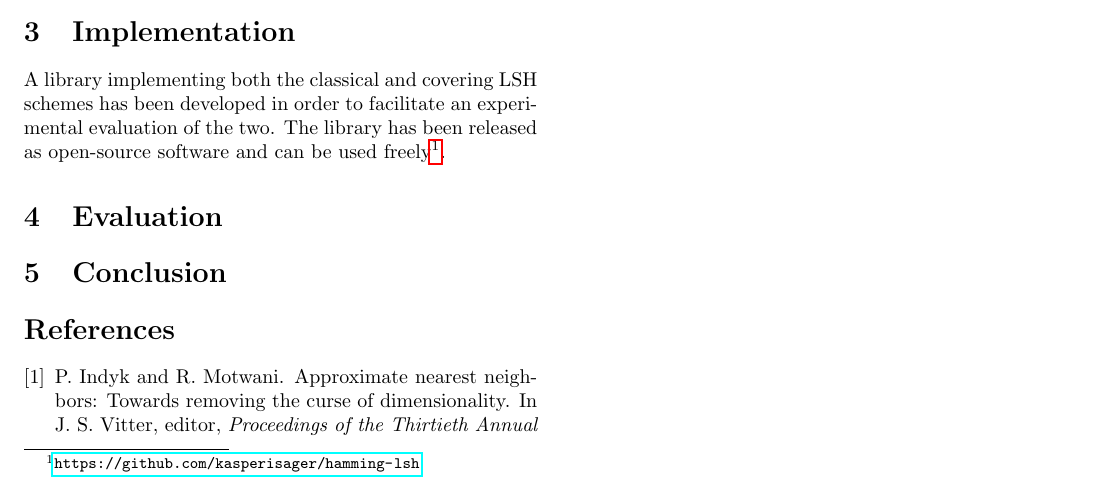
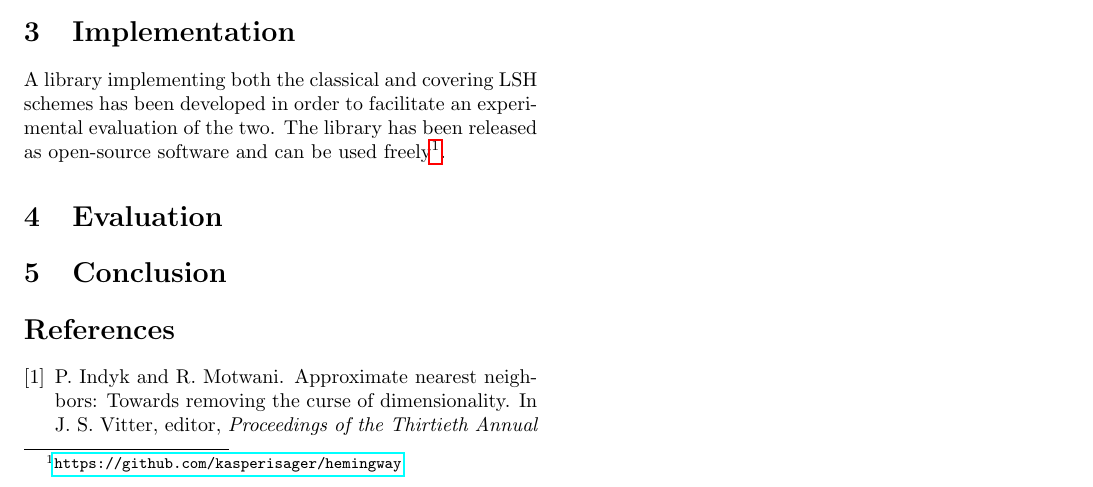
Before and after one commit to kasperisager/hemingway-paper, a LaTeX paper (index.tex, which reads implementation.tex): part of the page, cut so that both start at the same text. Compiled offline with pdfLaTeX.

Commit message:
Change URL of implementation

```diff
--- a/implementation.tex
+++ b/implementation.tex
@@ -1,4 +1,4 @@
 \section{Implementation}
 \label{implementation}
 
-A library implementing both the classical and covering LSH schemes has been developed in order to facilitate an experimental evaluation of the two. The library has been released as open-source software and can be used freely\footnote{\url{https://github.com/kasperisager/hamming-lsh}}.
+A library implementing both the classical and covering LSH schemes has been developed in order to facilitate an experimental evaluation of the two. The library has been released as open-source software and can be used freely\footnote{\url{https://github.com/kasperisager/hemingway}}.
```
